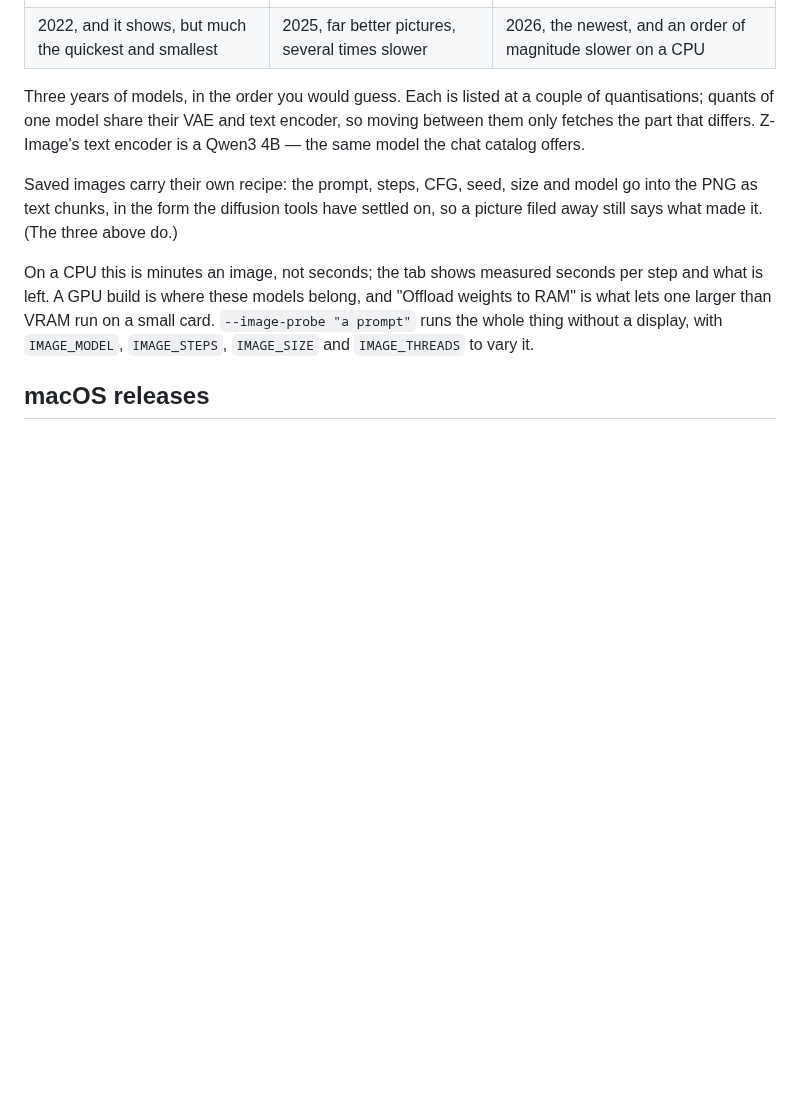
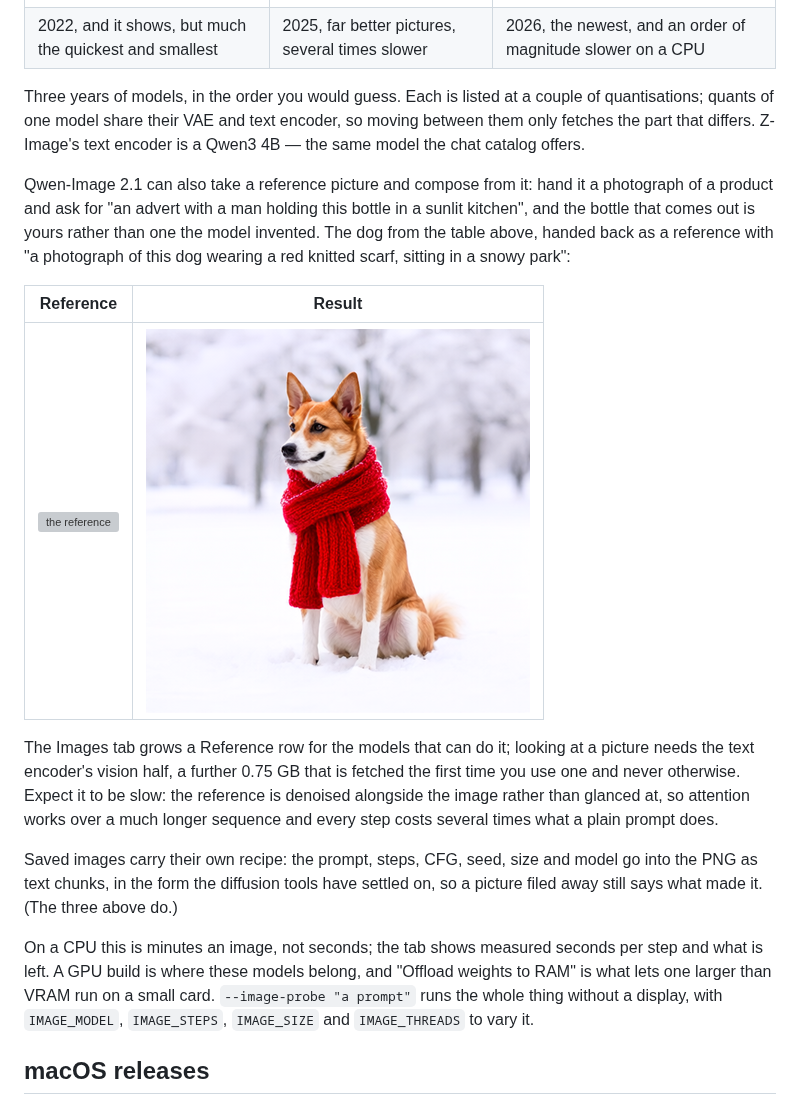
Before and after one commit to woelper/offgrid, a Markdown page: README.md, the part around the change. GitHub-like rendering; pictures changed too: assets/dog-scarf-reference.png (added); blank space fills up the shorter version; grey boxes are pictures that could not be loaded.

```diff
--- a/README.md
+++ b/README.md
@@ -251,6 +251,23 @@ of quantisations; quants of one model share their VAE and text encoder, so
 moving between them only fetches the part that differs. Z-Image's text encoder
 is a Qwen3 4B — the same model the chat catalog offers.
 
+Qwen-Image 2.1 can also take a reference picture and compose from it: hand it a
+photograph of a product and ask for "an advert with a man holding this bottle in
+a sunlit kitchen", and the bottle that comes out is yours rather than one the
+model invented. The dog from the table above, handed back as a reference with "a
+photograph of this dog wearing a red knitted scarf, sitting in a snowy park":
+
+| Reference | Result |
+|---|---|
+| ![the reference](assets/dog-z-image.png) | ![the result](assets/dog-scarf-reference.png) |
+
+The Images tab grows a Reference row for the models that can do it; looking at a
+picture needs the text encoder's vision half, a further 0.75 GB that is fetched
+the first time you use one and never otherwise. Expect it to be
+slow: the reference is denoised alongside the image rather than glanced at, so
+attention works over a much longer sequence and every step costs several times
+what a plain prompt does.
+
 Saved images carry their own recipe: the prompt, steps, CFG, seed, size and
 model go into the PNG as text chunks, in the form the diffusion tools have
 settled on, so a picture filed away still says what made it. (The three above
```
Also changed, not shown: 7 other files.
